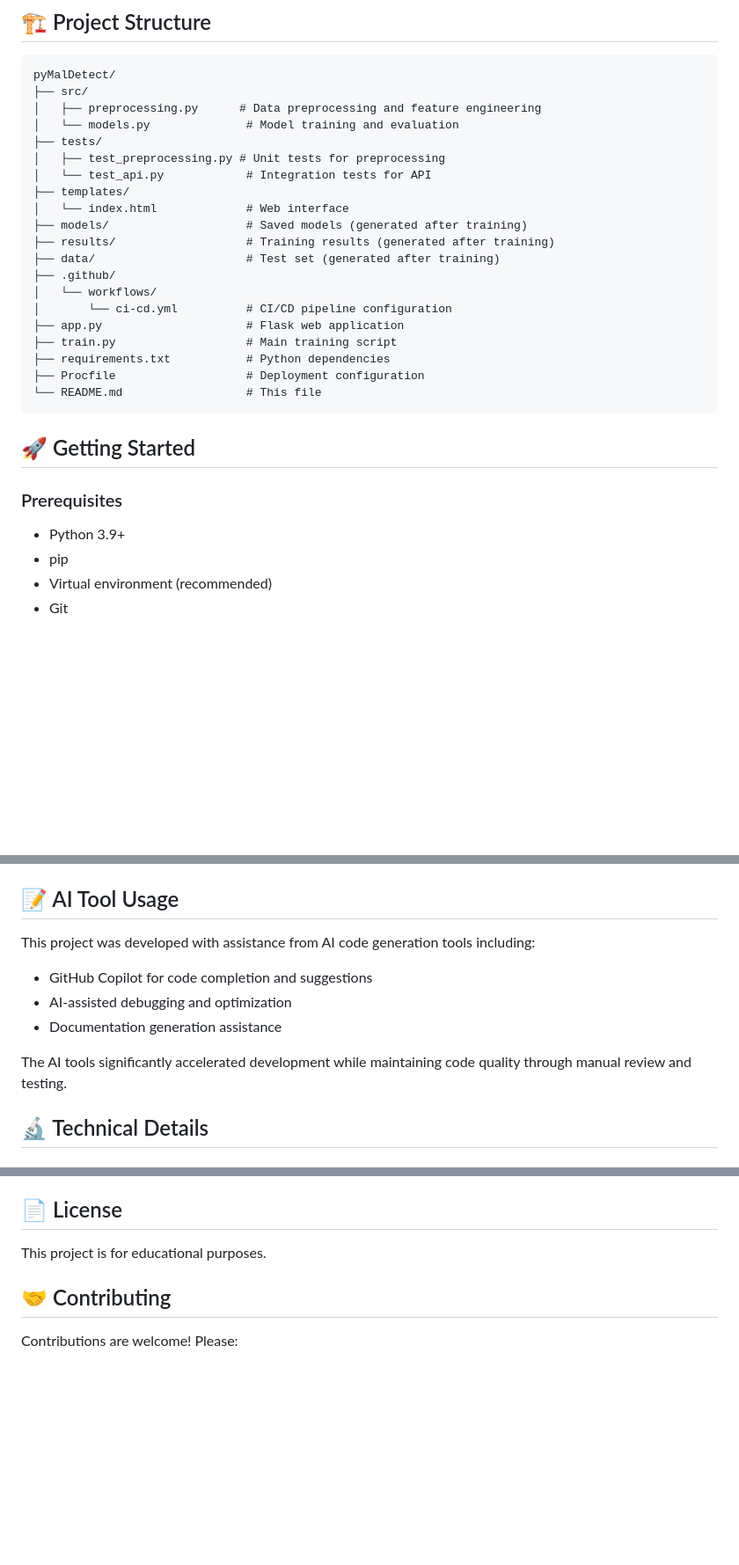
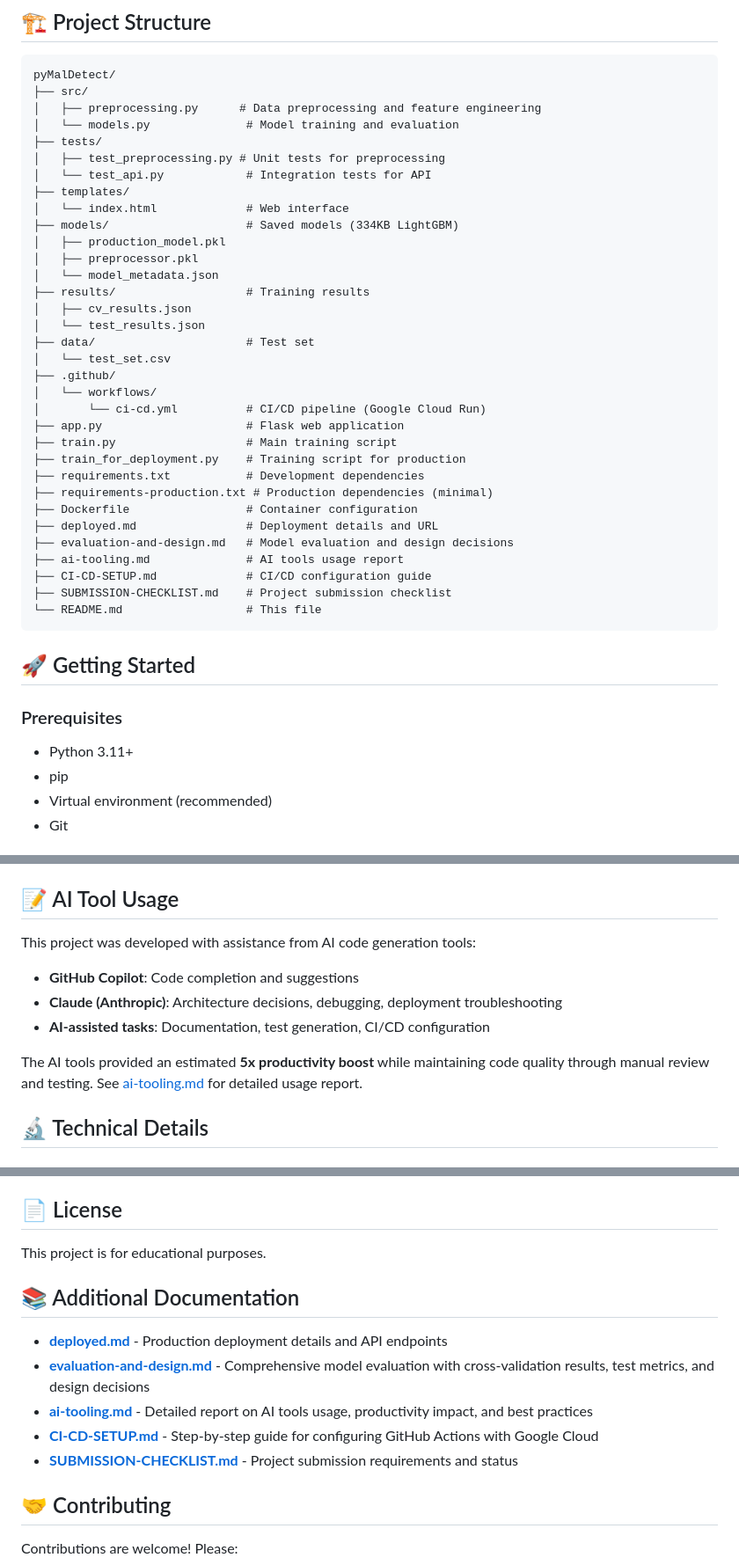
Before and after one commit to muneeb-devp/pymal-detect, a Markdown page: README.md, 3 parts joined by grey strips. Shown at 88% size. Rendered like a GitHub page; blank space fills up the shorter version.

````diff
--- a/README.md
+++ b/README.md
@@ -42,16 +42,29 @@ pyMalDetect/
 │   └── test_api.py            # Integration tests for API
 ├── templates/
 │   └── index.html             # Web interface
-├── models/                    # Saved models (generated after training)
-├── results/                   # Training results (generated after training)
-├── data/                      # Test set (generated after training)
+├── models/                    # Saved models (334KB LightGBM)
+│   ├── production_model.pkl
+│   ├── preprocessor.pkl
+│   └── model_metadata.json
+├── results/                   # Training results
+│   ├── cv_results.json
+│   └── test_results.json
+├── data/                      # Test set
+│   └── test_set.csv
 ├── .github/
 │   └── workflows/
-│       └── ci-cd.yml          # CI/CD pipeline configuration
+│       └── ci-cd.yml          # CI/CD pipeline (Google Cloud Run)
 ├── app.py                     # Flask web application
 ├── train.py                   # Main training script
-├── requirements.txt           # Python dependencies
-├── Procfile                   # Deployment configuration
+├── train_for_deployment.py    # Training script for production
+├── requirements.txt           # Development dependencies
+├── requirements-production.txt # Production dependencies (minimal)
+├── Dockerfile                 # Container configuration
+├── deployed.md                # Deployment details and URL
+├── evaluation-and-design.md   # Model evaluation and design decisions
+├── ai-tooling.md              # AI tools usage report
+├── CI-CD-SETUP.md             # CI/CD configuration guide
+├── SUBMISSION-CHECKLIST.md    # Project submission checklist
 └── README.md                  # This file
 ```
 
@@ -59,7 +72,7 @@ pyMalDetect/
 
 ### Prerequisites
 
-- Python 3.9+
+- Python 3.11+
 - pip
 - Virtual environment (recommended)
 - Git
@@ -256,13 +298,13 @@ The app is compatible with:
 
 ## 📝 AI Tool Usage
 
-This project was developed with assistance from AI code generation tools including:
+This project was developed with assistance from AI code generation tools:
 
-- GitHub Copilot for code completion and suggestions
-- AI-assisted debugging and optimization
-- Documentation generation assistance
+- **GitHub Copilot**: Code completion and suggestions
+- **Claude (Anthropic)**: Architecture decisions, debugging, deployment troubleshooting
+- **AI-assisted tasks**: Documentation, test generation, CI/CD configuration
 
-The AI tools significantly accelerated development while maintaining code quality through manual review and testing.
+The AI tools provided an estimated **5x productivity boost** while maintaining code quality through manual review and testing. See [ai-tooling.md](ai-tooling.md) for detailed usage report.
 
 ## 🔬 Technical Details
 
@@ -291,6 +333,14 @@ The AI tools significantly accelerated development while maintaining code qualit
 
 This project is for educational purposes.
 
+## 📚 Additional Documentation
+
+- **[deployed.md](deployed.md)** - Production deployment details and API endpoints
+- **[evaluation-and-design.md](evaluation-and-design.md)** - Comprehensive model evaluation with cross-validation results, test metrics, and design decisions
+- **[ai-tooling.md](ai-tooling.md)** - Detailed report on AI tools usage, productivity impact, and best practices
+- **[CI-CD-SETUP.md](CI-CD-SETUP.md)** - Step-by-step guide for configuring GitHub Actions with Google Cloud
+- **[SUBMISSION-CHECKLIST.md](SUBMISSION-CHECKLIST.md)** - Project submission requirements and status
+
 ## 🤝 Contributing
 
 Contributions are welcome! Please:
````
Also changed, not shown: other parts of README.md (+46 -17 lines).
